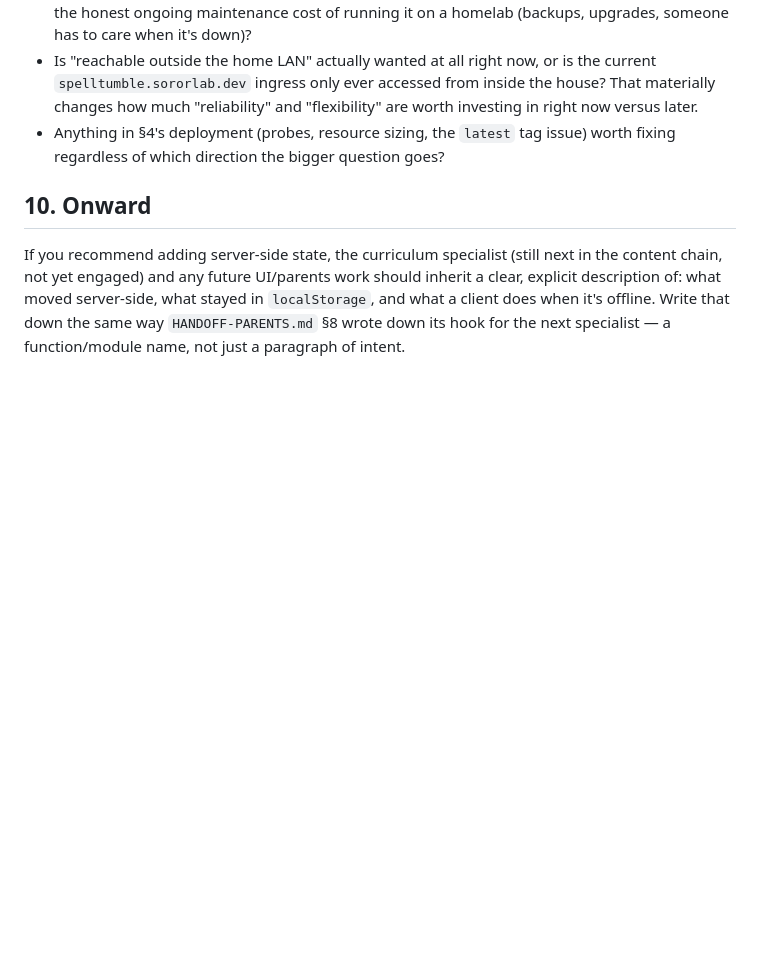
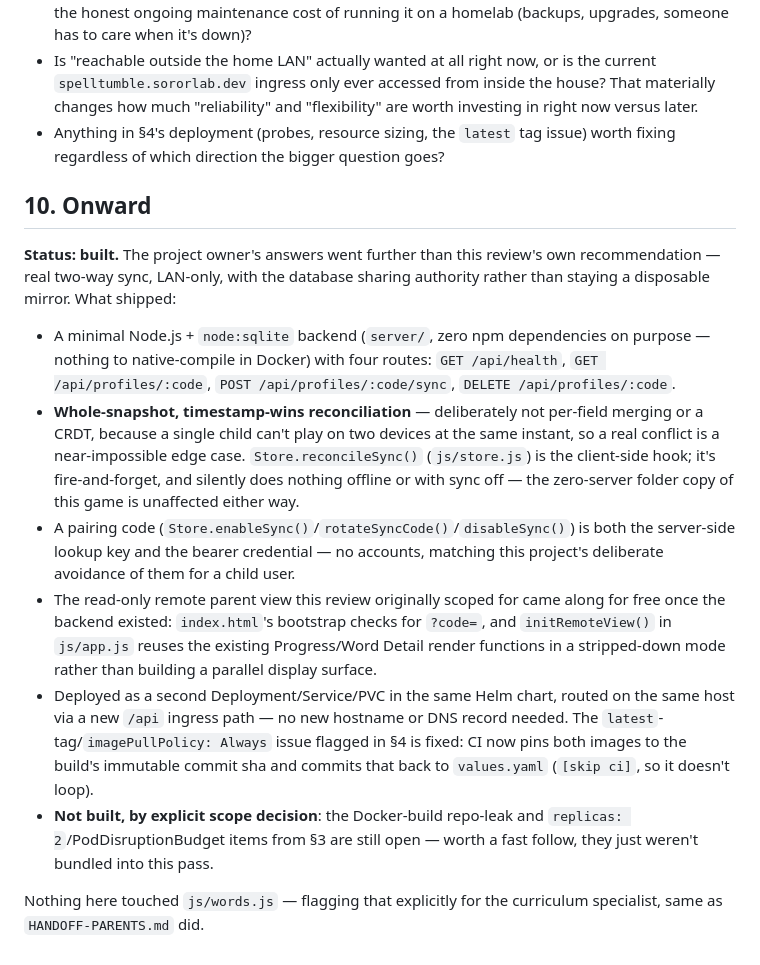
Before and after one commit to paimonsoror/milas-spell-and-tumble, a Markdown page: docs/HANDOFF-ARCHITECTURE.md, the part around the change. GitHub-like rendering; blank space fills up the shorter version.

```diff
--- a/docs/HANDOFF-ARCHITECTURE.md
+++ b/docs/HANDOFF-ARCHITECTURE.md
@@ -193,9 +193,36 @@ surface:
 
 ## 10. Onward
 
-If you recommend adding server-side state, the curriculum specialist (still
-next in the content chain, not yet engaged) and any future UI/parents work
-should inherit a clear, explicit description of: what moved server-side, what
-stayed in `localStorage`, and what a client does when it's offline. Write that
-down the same way `HANDOFF-PARENTS.md` §8 wrote down its hook for the next
-specialist — a function/module name, not just a paragraph of intent.
+**Status: built.** The project owner's answers went further than this
+review's own recommendation — real two-way sync, LAN-only, with the database
+sharing authority rather than staying a disposable mirror. What shipped:
+
+- A minimal Node.js + `node:sqlite` backend (`server/`, zero npm dependencies
+  on purpose — nothing to native-compile in Docker) with four routes:
+  `GET /api/health`, `GET /api/profiles/:code`,
+  `POST /api/profiles/:code/sync`, `DELETE /api/profiles/:code`.
+- **Whole-snapshot, timestamp-wins reconciliation** — deliberately not
+  per-field merging or a CRDT, because a single child can't play on two
+  devices at the same instant, so a real conflict is a near-impossible edge
+  case. `Store.reconcileSync()` (`js/store.js`) is the client-side hook; it's
+  fire-and-forget, and silently does nothing offline or with sync off — the
+  zero-server folder copy of this game is unaffected either way.
+- A pairing code (`Store.enableSync()`/`rotateSyncCode()`/`disableSync()`) is
+  both the server-side lookup key and the bearer credential — no accounts,
+  matching this project's deliberate avoidance of them for a child user.
+- The read-only remote parent view this review originally scoped for came
+  along for free once the backend existed: `index.html`'s bootstrap checks
+  for `?code=`, and `initRemoteView()` in `js/app.js` reuses the existing
+  Progress/Word Detail render functions in a stripped-down mode rather than
+  building a parallel display surface.
+- Deployed as a second Deployment/Service/PVC in the same Helm chart, routed
+  on the same host via a new `/api` ingress path — no new hostname or DNS
+  record needed. The `latest`-tag/`imagePullPolicy: Always` issue flagged in
+  §4 is fixed: CI now pins both images to the build's immutable commit sha
+  and commits that back to `values.yaml` (`[skip ci]`, so it doesn't loop).
+- **Not built, by explicit scope decision**: the Docker-build repo-leak and
+  `replicas: 2`/PodDisruptionBudget items from §3 are still open — worth a
+  fast follow, they just weren't bundled into this pass.
+
+Nothing here touched `js/words.js` — flagging that explicitly for the
+curriculum specialist, same as `HANDOFF-PARENTS.md` did.
```
Also changed, not shown: CLAUDE.md (+30 -4 lines).
